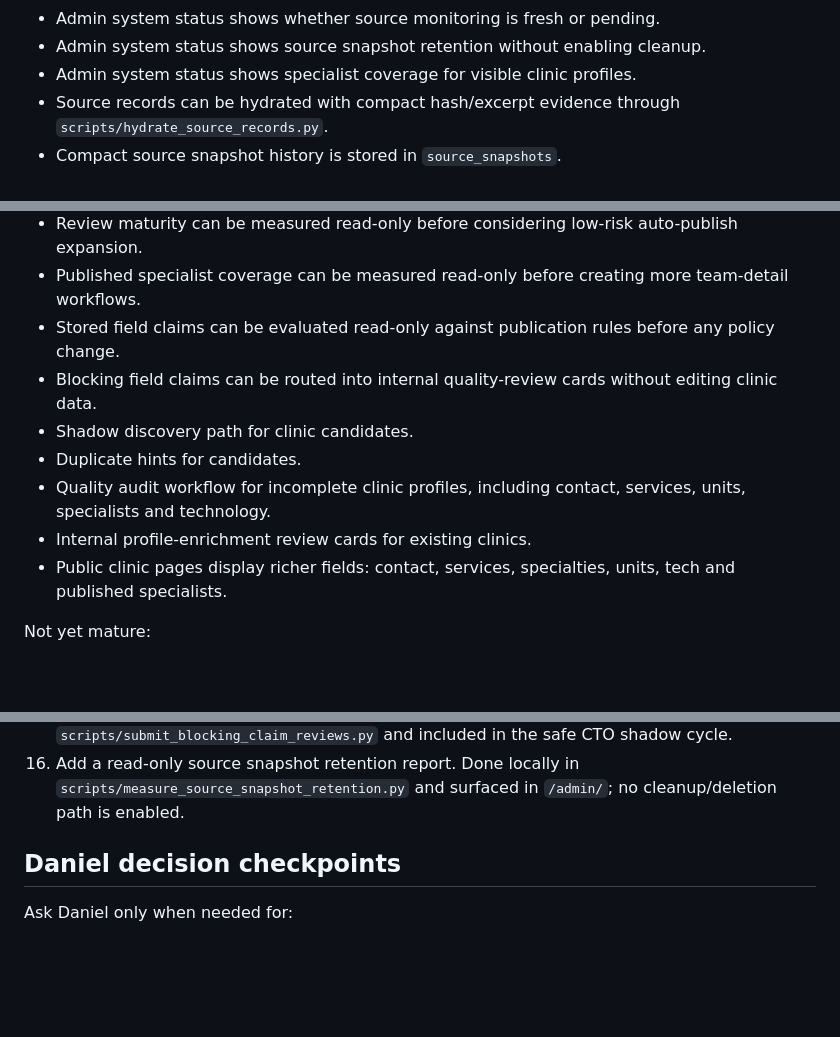
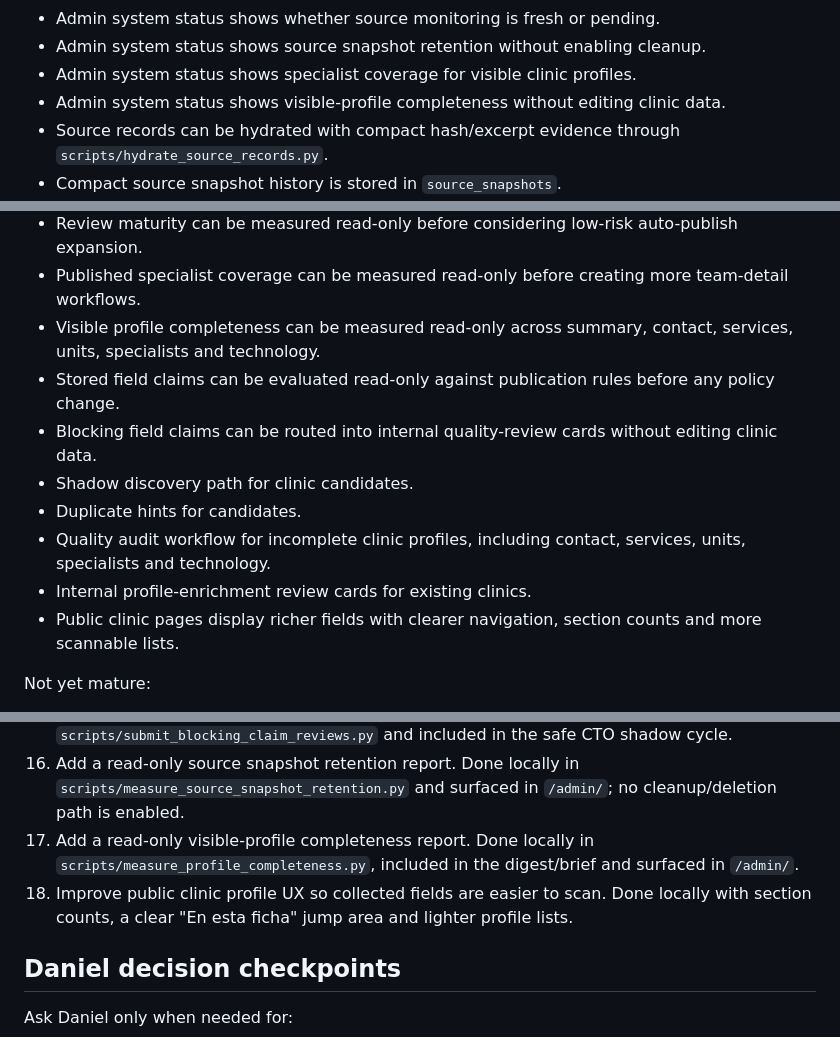
Before and after one commit to largavidacrm/diuvita, a Markdown page: docs/CTO_INTERNAL_EXECUTION_PLAN.md, 3 parts joined by grey strips. Rendered like a GitHub page; blank space fills up the shorter version.

Commit message:
Update CTO execution plan status

```diff
--- a/docs/CTO_INTERNAL_EXECUTION_PLAN.md
+++ b/docs/CTO_INTERNAL_EXECUTION_PLAN.md
@@ -50,6 +50,7 @@ Already built:
 - Admin system status shows whether source monitoring is fresh or pending.
 - Admin system status shows source snapshot retention without enabling cleanup.
 - Admin system status shows specialist coverage for visible clinic profiles.
+- Admin system status shows visible-profile completeness without editing clinic data.
 - Source records can be hydrated with compact hash/excerpt evidence through `scripts/hydrate_source_records.py`.
 - Compact source snapshot history is stored in `source_snapshots`.
 - Source snapshot retention can be measured read-only before any cleanup policy.
@@ -62,13 +63,14 @@ Already built:
 - Daniel-facing review brief exists in `scripts/daniel_review_brief.py`, read-only and suitable for future notifications.
 - Review maturity can be measured read-only before considering low-risk auto-publish expansion.
 - Published specialist coverage can be measured read-only before creating more team-detail workflows.
+- Visible profile completeness can be measured read-only across summary, contact, services, units, specialists and technology.
 - Stored field claims can be evaluated read-only against publication rules before any policy change.
 - Blocking field claims can be routed into internal quality-review cards without editing clinic data.
 - Shadow discovery path for clinic candidates.
 - Duplicate hints for candidates.
 - Quality audit workflow for incomplete clinic profiles, including contact, services, units, specialists and technology.
 - Internal profile-enrichment review cards for existing clinics.
-- Public clinic pages display richer fields: contact, services, specialties, units, tech and published specialists.
+- Public clinic pages display richer fields with clearer navigation, section counts and more scannable lists.
 
 Not yet mature:
 
@@ -275,6 +278,8 @@ Next 10 technical steps:
 14. Show source-monitoring freshness in the admin control center. Done locally in `/admin/`, using source records and latest snapshots.
 15. Turn rejected/conflict/source-less claims into internal quality-review cards. Done locally in `scripts/submit_blocking_claim_reviews.py` and included in the safe CTO shadow cycle.
 16. Add a read-only source snapshot retention report. Done locally in `scripts/measure_source_snapshot_retention.py` and surfaced in `/admin/`; no cleanup/deletion path is enabled.
+17. Add a read-only visible-profile completeness report. Done locally in `scripts/measure_profile_completeness.py`, included in the digest/brief and surfaced in `/admin/`.
+18. Improve public clinic profile UX so collected fields are easier to scan. Done locally with section counts, a clear "En esta ficha" jump area and lighter profile lists.
 
 ## Daniel decision checkpoints
 
```
Also changed, not shown: other parts of docs/CTO_INTERNAL_EXECUTION_PLAN.md (+1 -0 lines).
